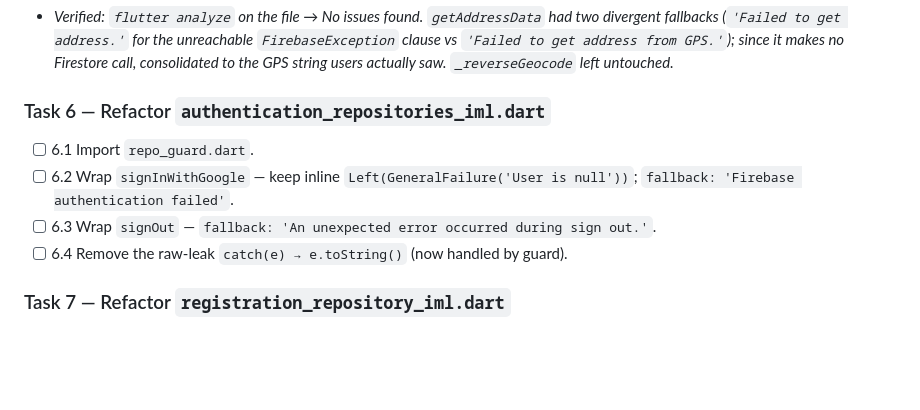
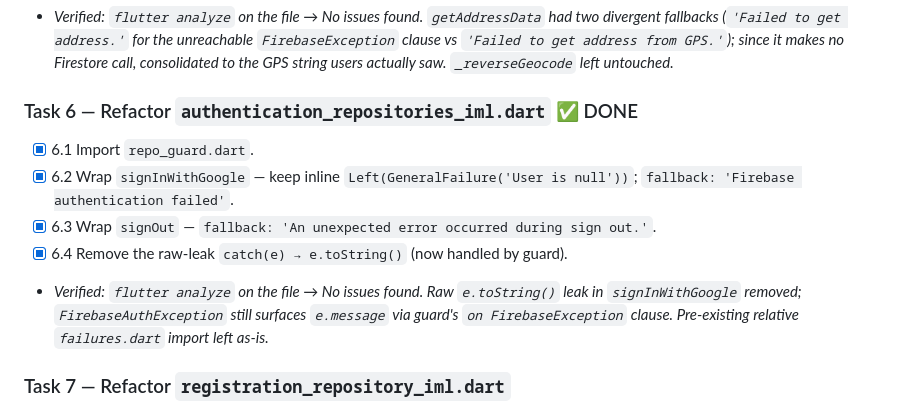
Before and after one commit to Kawser-Miah/Emergency-Blood-Donation-Network, a Markdown page: error_gurd_plan.md, the part around the change. Drawn GitHub-style; blank space fills up the shorter version.

Commit message:
Refactor authentication_repositories_iml.dart to integrate guard utility for improved error handling

```diff
--- a/error_gurd_plan.md
+++ b/error_gurd_plan.md
@@ -156,11 +156,12 @@ Future<Either<Failure, UserProfileModel>> getProfile(String uid) =>
 - [x] 5.4 Delete replaced try/catch blocks.
 - _Verified: `flutter analyze` on the file → No issues found. `getAddressData` had two divergent fallbacks (`'Failed to get address.'` for the unreachable `FirebaseException` clause vs `'Failed to get address from GPS.'`); since it makes no Firestore call, consolidated to the GPS string users actually saw. `_reverseGeocode` left untouched._
 
-### Task 6 — Refactor `authentication_repositories_iml.dart`
-- [ ] 6.1 Import `repo_guard.dart`.
-- [ ] 6.2 Wrap `signInWithGoogle` — keep inline `Left(GeneralFailure('User is null'))`; `fallback: 'Firebase authentication failed'`.
-- [ ] 6.3 Wrap `signOut` — `fallback: 'An unexpected error occurred during sign out.'`.
-- [ ] 6.4 Remove the raw-leak `catch(e) → e.toString()` (now handled by guard).
+### Task 6 — Refactor `authentication_repositories_iml.dart` ✅ DONE
+- [x] 6.1 Import `repo_guard.dart`.
+- [x] 6.2 Wrap `signInWithGoogle` — keep inline `Left(GeneralFailure('User is null'))`; `fallback: 'Firebase authentication failed'`.
+- [x] 6.3 Wrap `signOut` — `fallback: 'An unexpected error occurred during sign out.'`.
+- [x] 6.4 Remove the raw-leak `catch(e) → e.toString()` (now handled by guard).
+- _Verified: `flutter analyze` on the file → No issues found. Raw `e.toString()` leak in `signInWithGoogle` removed; `FirebaseAuthException` still surfaces `e.message` via guard's `on FirebaseException` clause. Pre-existing relative `failures.dart` import left as-is._
 
 ### Task 7 — Refactor `registration_repository_iml.dart`
 - [ ] 7.1 Import `repo_guard.dart`.
```
